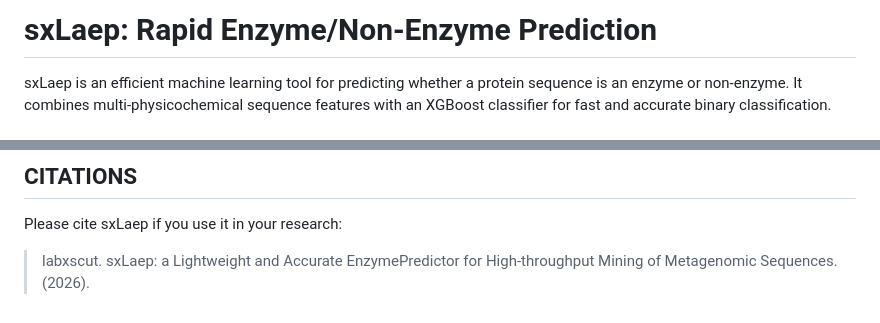
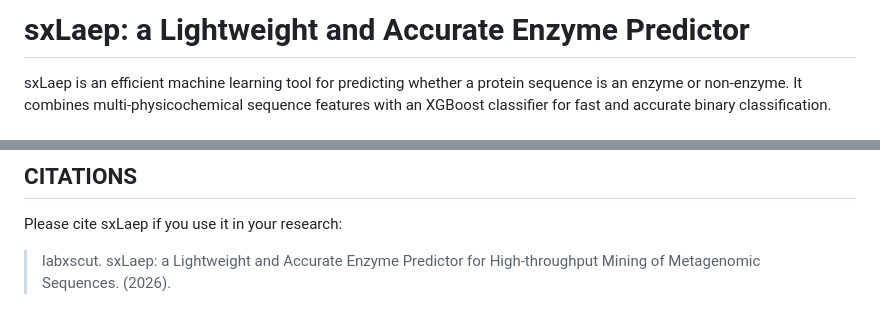
Before and after one commit to labxscut/sxLaep, a Markdown page: README.md, 2 parts joined by grey strips. GitHub-like rendering.

```diff
--- a/README.md
+++ b/README.md
@@ -1,5 +1,4 @@
-# sxLaep: Rapid Enzyme/Non-Enzyme Prediction
-
+# sxLaep: a Lightweight and Accurate Enzyme Predictor
 sxLaep is an efficient machine learning tool for predicting whether a protein sequence is an enzyme or non-enzyme. It combines multi-physicochemical sequence features with an XGBoost classifier for fast and accurate binary classification.
 
 ## QUICK LINKS
@@ -215,4 +214,4 @@ Where:
 
 Please cite sxLaep if you use it in your research:
 
-> labxscut. sxLaep: a Lightweight and Accurate EnzymePredictor for High-throughput Mining of Metagenomic Sequences. (2026).
+> labxscut. sxLaep: a Lightweight and Accurate Enzyme Predictor for High-throughput Mining of Metagenomic Sequences. (2026).
```
